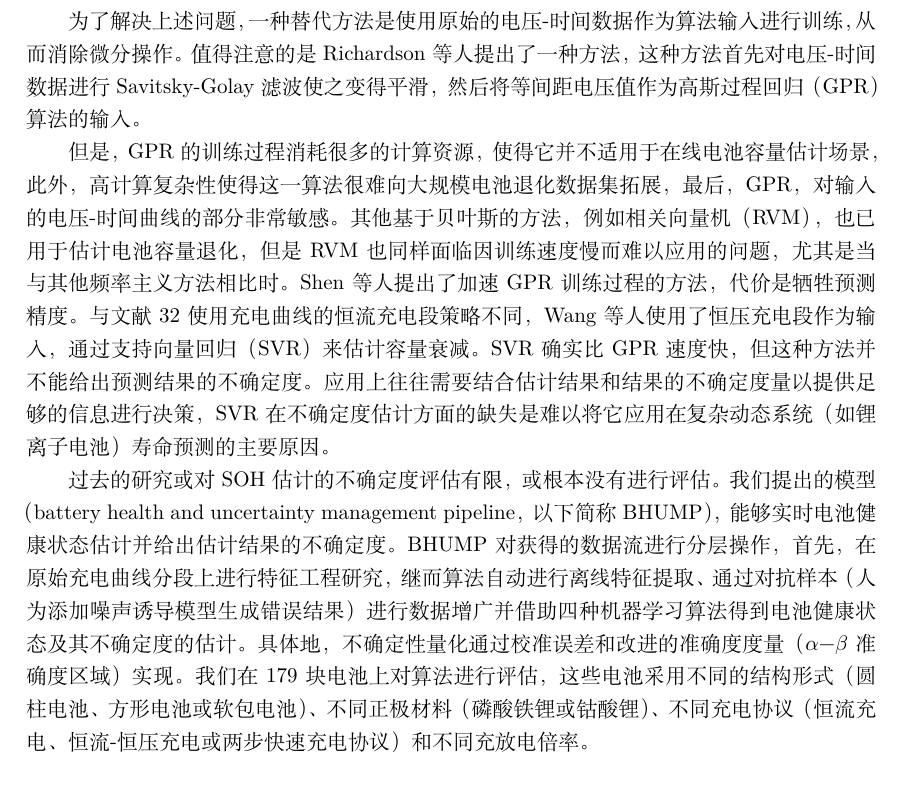
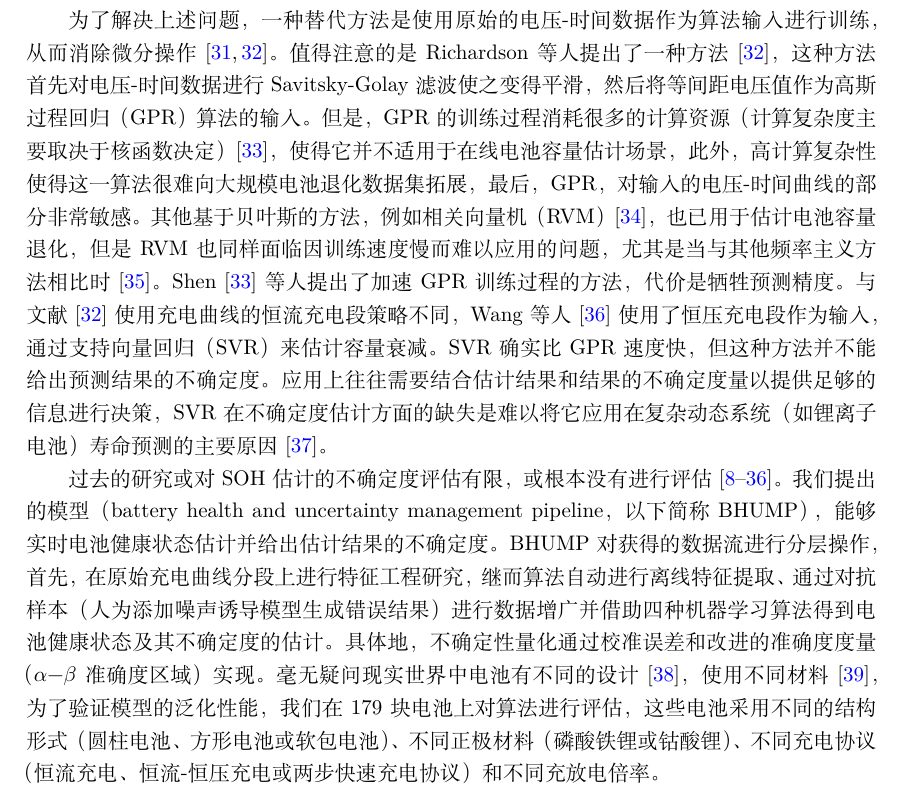
Before and after one commit to hilinxinhui/BHUMP_paper_translation_zh_cn, a LaTeX paper (document.tex): part of page 2 of 6 before the commit and part of page 2 of 8 after it, cut so that both start at the same text. Compiled offline with XeLaTeX.

Commit message:
update translation, adding citations

```diff
--- a/document.tex
+++ b/document.tex
@@ -6,6 +6,7 @@
 \usepackage{graphicx}
 \usepackage[colorlinks=true, allcolors=blue]{hyperref}
 \usepackage{booktabs} % professional-quality tables
+\usepackage{cite}
 
 \title{基于机器学习流水线的电池健康状态估计方法}
 
@@ -37,11 +38,9 @@ SOH是一个用于量化电池的一般状态和与未使用状态相比提供
 
-相反地，数据驱动的方法有着诸多好处，包括1）这种方法与具体化学机理无关和2）这种方法能够分析更完整的退化过程，如在小负载工况下的容量退化过程（这种情形往往会被上述两种方法忽略）。到目前为止，许多研究已经使用机器学习方法进行电池健康状态估计的分析。增量容量分析和差分电压分析是分析电池老化机理的方法。几项研究表明，这类方法可以用于离线和在线电池容量性能衰退估计。然而，这类方法有几个缺点，为了得到增量容量曲线，需要对容量-电压曲线进行微分，这会放大噪音并将其传播到算法中。此外，这类方法工作的前提是两条曲线覆盖足够的电压范围，并限制在低充电电流率（1/5到1/25倍率）下，以获得高保真曲线。只有当充电时使用低电流值并准确记录容量-电压曲线的关键部分，才能捕捉到增量容量曲线中的特定峰值点并据此进行在线的电池容量估计。
+相反地，数据驱动的方法有着诸多好处，包括1）这种方法与具体化学机理无关和2）这种方法能够分析更完整的退化过程，如在小负载工况下的容量退化过程（这种情形往往会被上述两种方法忽略）。到目前为止，许多研究已经使用机器学习方法进行电池健康状态估计的分析。增量容量分析和差分电压分析是分析电池老化机理的方法\cite{Birkl2017}。几项研究表明\cite{Birkl2017, Li2019, Li2018a, ref26, Feng2019}，这类方法可以用于离线和在线电池容量性能衰退估计。然而，这类方法有几个缺点，为了得到增量容量曲线，需要对容量-电压曲线进行微分，这会放大噪音并将其传播到算法中。此外，这类方法工作的前提是两条曲线覆盖足够的电压范围，并限制在低充电电流率（1/5到1/25倍率）下\cite{Li2018b, Dubarry2006, Weng2013}，以获得高保真曲线。只有当充电时使用低电流值并准确记录容量-电压曲线的关键部分，才能捕捉到增量容量曲线中的特定峰值点并据此进行在线的电池容量估计。
 
-为了解决上述问题，一种替代方法是使用原始的电压-时间数据作为算法输入进行训练，从而消除微分操作。值得注意的是Richardson等人提出了一种方法，这种方法首先对电压-时间数据进行Savitsky-Golay滤波使之变得平滑，然后将等间距电压值作为高斯过程回归（GPR）算法的输入。
+为了解决上述问题，一种替代方法是使用原始的电压-时间数据作为算法输入进行训练，从而消除微分操作\cite{Yang2018, Richardson2018}。值得注意的是Richardson等人提出了一种方法\cite{Richardson2018}，这种方法首先对电压-时间数据进行Savitsky-Golay滤波使之变得平滑，然后将等间距电压值作为高斯过程回归（GPR）算法的输入。但是，GPR的训练过程消耗很多的计算资源（计算复杂度主要取决于核函数决定）\cite{ref33}，使得它并不适用于在线电池容量估计场景，此外，高计算复杂性使得这一算法很难向大规模电池退化数据集拓展，最后，GPR，对输入的电压-时间曲线的部分非常敏感。其他基于贝叶斯的方法，例如相关向量机（RVM）\cite{ref34}，也已用于估计电池容量退化，但是RVM也同样面临因训练速度慢而难以应用的问题，尤其是当与其他频率主义方法相比时\cite{Ben-Shimon2006}。Shen\cite{ref33}等人提出了加速GPR训练过程的方法，代价是牺牲预测精度。与文献\cite{Richardson2018}使用充电曲线的恒流充电段策略不同，Wang等人\cite{Wang2018}使用了恒压充电段作为输入，通过支持向量回归（SVR）来估计容量衰减。SVR确实比GPR速度快，但这种方法并不能给出预测结果的不确定度。应用上往往需要结合估计结果和结果的不确定度量以提供足够的信息进行决策，SVR在不确定度估计方面的缺失是难以将它应用在复杂动态系统（如锂离子电池）寿命预测的主要原因\cite{ref37}。
 
-但是，GPR的训练过程消耗很多的计算资源，使得它并不适用于在线电池容量估计场景，此外，高计算复杂性使得这一算法很难向大规模电池退化数据集拓展，最后，GPR，对输入的电压-时间曲线的部分非常敏感。其他基于贝叶斯的方法，例如相关向量机（RVM），也已用于估计电池容量退化，但是RVM也同样面临因训练速度慢而难以应用的问题，尤其是当与其他频率主义方法相比时。Shen等人提出了加速GPR训练过程的方法，代价是牺牲预测精度。与文献32使用充电曲线的恒流充电段策略不同，Wang等人使用了恒压充电段作为输入，通过支持向量回归（SVR）来估计容量衰减。SVR确实比GPR速度快，但这种方法并不能给出预测结果的不确定度。应用上往往需要结合估计结果和结果的不确定度量以提供足够的信息进行决策，SVR在不确定度估计方面的缺失是难以将它应用在复杂动态系统（如锂离子电池）寿命预测的主要原因。
-
-过去的研究或对SOH估计的不确定度评估有限，或根本没有进行评估。我们提出的模型（battery health and uncertainty management pipeline，以下简称BHUMP），能够实时电池健康状态估计并给出估计结果的不确定度。BHUMP对获得的数据流进行分层操作，首先，在原始充电曲线分段上进行特征工程研究，继而算法自动进行离线特征提取、通过对抗样本（人为添加噪声诱导模型生成错误结果）进行数据增广并借助四种机器学习算法得到电池健康状态及其不确定度的估计。具体地，不确定性量化通过校准误差和改进的准确度度量（$\alpha$−$\beta$ 准确度区域）实现。我们在179块电池上对算法进行评估，这些电池采用不同的结构形式（圆柱电池、方形电池或软包电池）、不同正极材料（磷酸铁锂或钴酸锂）、不同充电协议（恒流充电、恒流-恒压充电或两步快速充电协议）和不同充放电倍率。
+过去的研究或对SOH估计的不确定度评估有限，或根本没有进行评估\cite{Hu2012, Feng2015, Andre2011, ref11, ref12, Prasad2013, Severson2019, Saha2008, Goebel2008, Hu2015, Klass2014, Attia2020, Coleman2008, Waag2013, Tröltzsch2006, Birkl2017, Li2019, Li2018a, ref26, Feng2019, Li2018b, Dubarry2006, Weng2013, Yang2018, Richardson2018, ref33, ref34, Ben-Shimon2006, Wang2018}。我们提出的模型（battery health and uncertainty management pipeline，以下简称BHUMP），能够实时电池健康状态估计并给出估计结果的不确定度。BHUMP对获得的数据流进行分层操作，首先，在原始充电曲线分段上进行特征工程研究，继而算法自动进行离线特征提取、通过对抗样本（人为添加噪声诱导模型生成错误结果）进行数据增广并借助四种机器学习算法得到电池健康状态及其不确定度的估计。具体地，不确定性量化通过校准误差和改进的准确度度量（$\alpha$−$\beta$ 准确度区域）实现。毫无疑问现实世界中电池有不同的设计\cite{ref38}，使用不同材料\cite{Seh2016}，为了验证模型的泛化性能，我们在179块电池上对算法进行评估，这些电池采用不同的结构形式（圆柱电池、方形电池或软包电池）、不同正极材料（磷酸铁锂或钴酸锂）、不同充电协议（恒流充电、恒流-恒压充电或两步快速充电协议）和不同充放电倍率。
 
 本文优化改进了以往的电池健康状态估计方法，并针对我们提出的机器学习流水线模型进行了大量测试，同时定义了用于电池健康状态估计及其不确定性度量问题中使用的机器学习模型中的不确定性的指标。BHUMP为研究者提供了一套高鲁棒性的电池健康状态估计解决方案，这套框架对各种不同化学机理的电池在各种工作条件下的状态预测都适用。BHUMP建立电池模型并从中提取中特征，这些特征能够充分反映电池内部老化过程并估计电池健康状态，这一方法不仅能通过不超过15分钟的充放电循环特征实现预测，同时预测精度比以往的方法都要好。我们的算法输出准确的电池健康状态估计及其不确定性，这些输出将被进一步用于估计电池荷电状态和剩余寿命，从而指导电池充放电决策，改善电池性能并最终延长电池寿命。
 
```
Also changed, not shown: document.tex (2 more changed lines).
